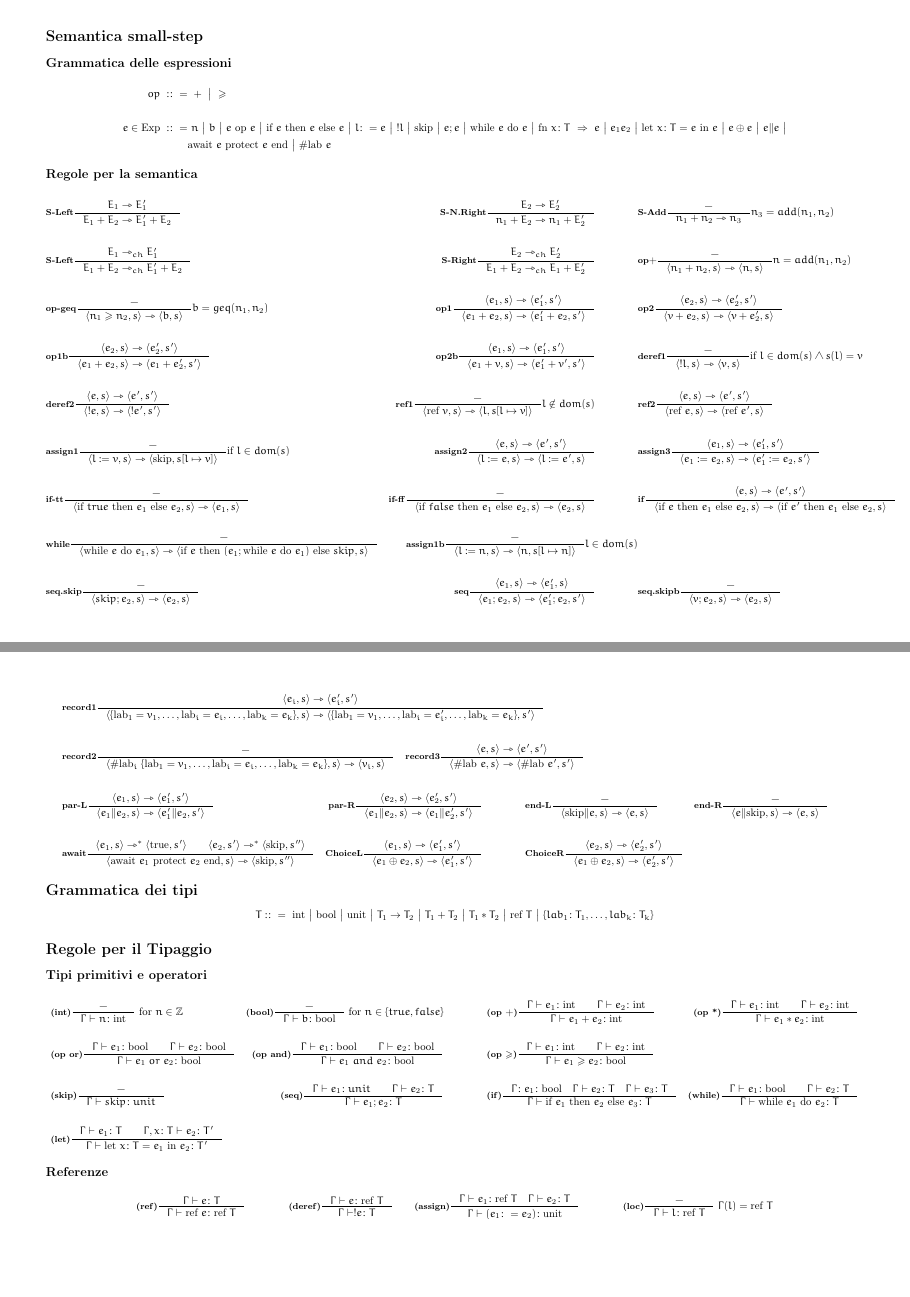
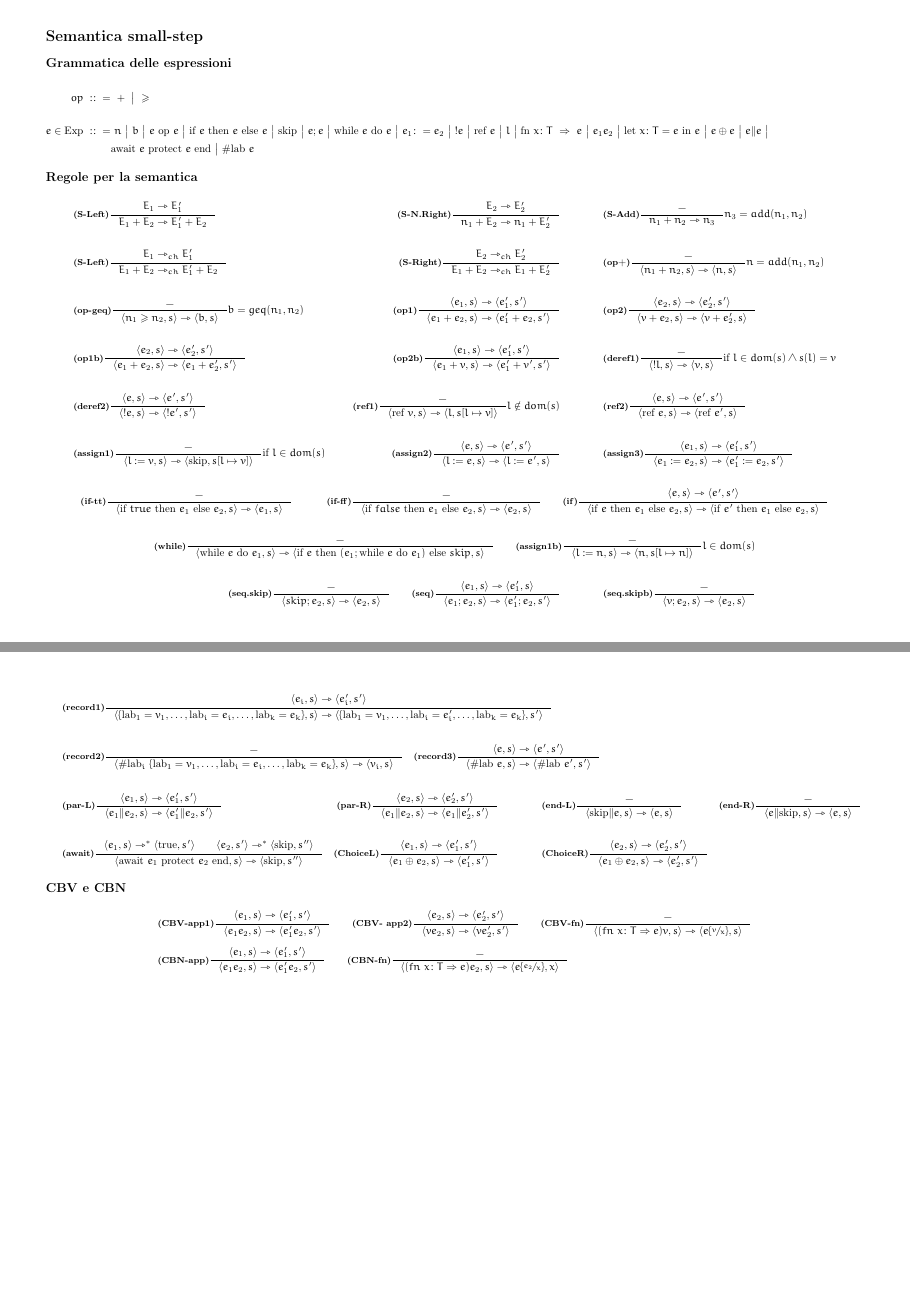
Before and after one commit to sentientmachin3/dispense-info-univr, a LaTeX document (magistrale/linguaggi/regole.tex): pages 2 and 3 of 4 before the commit and pages 2 and 3 of 5 after it, joined at a grey line. Compiled offline with pdfLaTeX.

Commit message:
improved code

```diff
--- a/magistrale/linguaggi/regole.tex
+++ b/magistrale/linguaggi/regole.tex
@@ -86,65 +86,80 @@
 
 \section*{Semantica small-step}
 \subsection*{Grammatica delle espressioni}
+\begin{minipage}{.45\linewidth}
+	\begin{flushleft}
 	\begin{align*}
 		op\ :\colon =&\ +\ \big|\ \geq \\ \\
-		e\in \textup{Exp}\ :\colon =&\ n\ \big|\ b\ \big|\ e\ \textup{op}\ e\ \big|\ \textup{if}\ e\ \textup{then}\ e\ \textup{else}\ e\ \big|\ l\colon = e\ \big|\ !l\ \big|\ \textup{skip}\ \big|\ e;e\ \big|\ \textup{while}\ e\ \textup{do}\ e\ \big|\
+		e\in \textup{Exp}\ :\colon =&\ n\ \big|\ b\ \big|\ e\ \textup{op}\ e\ \big|\ \textup{if}\ e\ \textup{then}\ e\ \textup{else}\ e\ \big|\ \textup{skip}\ \big|\ e;e\ \big|\ \textup{while}\ e\ \textup{do}\ e\ \big|\ e_1 \colon = e_2\ \big|\ !e\ \big|\ \text{ref } e\ \big|\ l\ \big|\
 		 \text{fn } x\colon T\ \Rightarrow\ e\ \big|\ e_1 e_2\ \big|\  \text{let } x\colon T = e\ \textup{in } e\ \big|\ e\oplus e\ \big|\ e\| e\ \big|\\
 		 &\textup{await}\ e\ \textup{protect}\ e\ \textup{end}\ \big| \ \# \text{lab } e
 	\end{align*}
+	\end{flushleft}
+\end{minipage}
 \subsection*{Regole per la semantica}
 %% ADJUST WIDTH
 	\begin{align*}
-		&\infer{S-Left}{E_1 \goesto E_1' }{E_1 + E_2 \goesto E_1' + E_2}{}
-		&\infer{S-N.Right}{E_2 \goesto E_2'}{n_1 + E_2 \goesto n_1 + E_2'}{} \qquad\qquad
-		&\infer{S-Add}{-}{n_1+n_2 \goesto n_3}{n_3 = add(n_1, n_2)} \\ \\
-		&\infer{S-Left}{E_1 \goesto_{ch} E_1'}{E_1 + E_2 \goesto_{ch} E_1' + E_2}{}
-		&\infer{S-Right}{E_2 \goesto_{ch} E_2'}{E_1 + E_2 \goesto_{ch} E_1 + E_2'}{} \qquad\qquad
-		&\infer{op+}{-}{\srule{n_1 + n_2,s}{n,s}}{n=add(n_1,n_2)} \\ \\
-		&\infer{op-geq}{-}{\srule{n_1 \geq n_2,s}{b,s}}{b=geq(n_1, n_2)}
-		&\infer{op1}{\srule{e_1,s}{e_1', s'}}{\srule{e_1 + e_2,s}{e_1' + e_2,s'}}{} \qquad\qquad
-		&\infer{op2}{\srule{e_2,s}{e_2', s'}}{\srule{v + e_2,s}{v + e_2',s}}{} \\ \\
-		&\infer{op1b}{\srule{e_2,s}{e_2', s'}}{\srule{e_1 + e_2,s}{e_1 + e_2',s'}}{}
-		&\infer{op2b}{\srule{e_1,s}{e_1', s'}}{\srule{e_1 + v,s}{e_1' + v',s'}}{} \qquad\qquad
-		&\infer{deref1}{-}{\srule{!l,s}{v,s}}{\text{if } l \in dom(s) \wedge s(l)=v} \\ \\
-		&\infer{deref2}{\srule{e,s}{e',s'}}{\srule{!e,s}{!e',s'}}{}
-		&\infer{ref1}{-}{\srule{\text{ref }v, s}{l, \memrep{s}{l}{v}}}{l \notin dom(s)} \qquad\qquad
-		&\infer{ref2}{\srule{e,s}{e',s'}}{\srule{\text{ref }e,s}{\text{ref } e',s}}{}\\ \\
-		&\infer{assign1}{-}{\srule{l:=v,s}{\text{skip}, \memrep{s}{l}{v}}}{\text{if } l \in dom(s)}
-		&\infer{assign2}{\srule{e,s}{e',s'}}{\srule{l:=e,s}{l:=e',s}}{} \qquad\qquad
-		&\infer{assign3}{\srule{e_1,s}{e_1',s'}}{\srule{e_1:=e_2,s}{e_1':=e_2,s'}}{} \\ \\
-		&\infer{if-tt}{-}{\srule{\text{if } true \text{ then } e_1 \text{ else } e_2,s}{e_1,s}}{}
-		&\infer{if-ff}{-}{\srule{\text{if } false \text{ then } e_1 \text{ else } e_2,s}{e_2,s}}{}\qquad\qquad
-		&\infer{if}{\srule{e,s}{e',s'}}{\srule{\text{if } e \text{ then } e_1 \text{ else } e_2,s}{\text{if } e' \text{ then } e_1 \text{ else } e_2,s}}{}\\ \\
-		&\infer{while}{-}{\srule{\text{while } e \text{ do } e_1, s}{\text{if } e \text{ then } (e_1; \text{while } e \text{ do } e_1) \text{ else } skip, s}}{}
-		&\infer{assign1b}{-}{\srule{l:=n,s}{n, \memrep{s}{l}{n}}}{l \in dom(s)} \\ \\
-		&\infer{seq.skip}{-}{\srule{skip;e_2,s}{e_2,s}}{}
-		&\infer{seq}{\srule{e_1,s}{e_1',s}}{\srule{e_1;e_2,s}{e_1';e_2,s'}}{}\qquad\qquad
-		&\infer{seq.skipb}{-}{\srule{v;e_2,s}{e_2,s}}{}
+		&\infer{(S-Left)}{E_1 \goesto E_1' }{E_1 + E_2 \goesto E_1' + E_2}{}
+		&\infer{(S-N.Right)}{E_2 \goesto E_2'}{n_1 + E_2 \goesto n_1 + E_2'}{} \qquad\qquad
+		&\infer{(S-Add)}{-}{n_1+n_2 \goesto n_3}{n_3 = add(n_1, n_2)} \\ \\
+		&\infer{(S-Left)}{E_1 \goesto_{ch} E_1'}{E_1 + E_2 \goesto_{ch} E_1' + E_2}{}
+		&\infer{(S-Right)}{E_2 \goesto_{ch} E_2'}{E_1 + E_2 \goesto_{ch} E_1 + E_2'}{} \qquad\qquad
+		&\infer{(op+)}{-}{\srule{n_1 + n_2,s}{n,s}}{n=add(n_1,n_2)} \\ \\
+		&\infer{(op-geq)}{-}{\srule{n_1 \geq n_2,s}{b,s}}{b=geq(n_1, n_2)}
+		&\infer{(op1)}{\srule{e_1,s}{e_1', s'}}{\srule{e_1 + e_2,s}{e_1' + e_2,s'}}{} \qquad\qquad
+		&\infer{(op2)}{\srule{e_2,s}{e_2', s'}}{\srule{v + e_2,s}{v + e_2',s}}{} \\ \\
+		&\infer{(op1b)}{\srule{e_2,s}{e_2', s'}}{\srule{e_1 + e_2,s}{e_1 + e_2',s'}}{}
+		&\infer{(op2b)}{\srule{e_1,s}{e_1', s'}}{\srule{e_1 + v,s}{e_1' + v',s'}}{} \qquad\qquad
+		&\infer{(deref1)}{-}{\srule{!l,s}{v,s}}{\text{if } l \in dom(s) \wedge s(l)=v} \\ \\
+		&\infer{(deref2)}{\srule{e,s}{e',s'}}{\srule{!e,s}{!e',s'}}{}
+		&\infer{(ref1)}{-}{\srule{\text{ref }v, s}{l, \memrep{s}{l}{v}}}{l \notin dom(s)} \qquad\qquad
+		&\infer{(ref2)}{\srule{e,s}{e',s'}}{\srule{\text{ref }e,s}{\text{ref } e',s}}{}\\ \\
+		&\infer{(assign1)}{-}{\srule{l:=v,s}{\text{skip}, \memrep{s}{l}{v}}}{\text{if } l \in dom(s)}
+		&\infer{(assign2)}{\srule{e,s}{e',s'}}{\srule{l:=e,s}{l:=e',s}}{} \qquad\qquad
+		&\infer{(assign3)}{\srule{e_1,s}{e_1',s'}}{\srule{e_1:=e_2,s}{e_1':=e_2,s'}}{}
+	\end{align*}
+	\begin{align*}
+		&\infer{(if-tt)}{-}{\srule{\text{if } true \text{ then } e_1 \text{ else } e_2,s}{e_1,s}}{}
+		&\infer{(if-ff)}{-}{\srule{\text{if } false \text{ then } e_1 \text{ else } e_2,s}{e_2,s}}{}\qquad
+		&\infer{(if)}{\srule{e,s}{e',s'}}{\srule{\text{if } e \text{ then } e_1 \text{ else } e_2,s}{\text{if } e' \text{ then } e_1 \text{ else } e_2,s}}{}
+	\end{align*}
+	\begin{align*}
+		\infer{(while)}{-}{\srule{\text{while } e \text{ do } e_1, s}{\text{if } e \text{ then } (e_1; \text{while } e \text{ do } e_1) \text{ else } skip, s}}{}\qquad
+		\infer{(assign1b)}{-}{\srule{l:=n,s}{n, \memrep{s}{l}{n}}}{l \in dom(s)} \\ \\
+		\infer{(seq.skip)}{-}{\srule{skip;e_2,s}{e_2,s}}{}\qquad
+		\infer{(seq)}{\srule{e_1,s}{e_1',s}}{\srule{e_1;e_2,s}{e_1';e_2,s'}}{}\qquad\qquad
+		\infer{(seq.skipb)}{-}{\srule{v;e_2,s}{e_2,s}}{}
 	\end{align*}
 	\newpage
 	\begin{minipage}{.45\linewidth}
 		\begin{flushleft}
 			\begin{align*}
-				&\infer{record1}{\srule{e_i, s}{e_i', s'}}{\srule{\{\text{lab}_1 = v_1, \dots, \text{lab}_i = e_i, \dots, \text{lab}_k = e_k \}, s}{\{\text{lab}_1 = v_1, \dots, \text{lab}_i = e_i', \dots, \text{lab}_k = e_k \}, s'}}{}
+				&\infer{(record1)}{\srule{e_i, s}{e_i', s'}}{\srule{\{\text{lab}_1 = v_1, \dots, \text{lab}_i = e_i, \dots, \text{lab}_k = e_k \}, s}{\{\text{lab}_1 = v_1, \dots, \text{lab}_i = e_i', \dots, \text{lab}_k = e_k \}, s'}}{}
 			\end{align*}
 			\begin{align*}
-				&\infer{record2}{-}{\srule{\# \text{lab}_i\ \{\text{lab}_1 = v_1, \dots, \text{lab}_i = e_i, \dots, \text{lab}_k = e_k \}, s}{v_i, s}}{}
-				&\infer{record3}{\srule{e, s}{e', s'}}{\srule{\# \text{lab } e, s}{\# \text{lab } e', s'}}{}
+				&\infer{(record2)}{-}{\srule{\# \text{lab}_i\ \{\text{lab}_1 = v_1, \dots, \text{lab}_i = e_i, \dots, \text{lab}_k = e_k \}, s}{v_i, s}}{}
+				&\infer{(record3)}{\srule{e, s}{e', s'}}{\srule{\# \text{lab } e, s}{\# \text{lab } e', s'}}{}
 			\end{align*}
 			\begin{align*}
-				&\infer{par-L}{\srule{e_1,s}{e_1', s'}}{\srule{e_1\| e_2, s}{e_1'\| e_2 , s'}}{}
-				&\infer{par-R}{\srule{e_2,s}{e_2', s'}}{\srule{e_1\| e_2, s}{e_1\| e_2' , s'}}{}\qquad\qquad
-				&\infer{end-L}{-}{\srule{\textup{skip}\| e, s}{e , s}}{}
-				&\infer{end-R}{-}{\srule{e \| \textup{skip}, s}{e , s}}{} \\ \\
-				&\infer{await}{\ssrule{e_1, s}{\textup{true}, s'}\qquad \ssrule{e_2, s'}{\textup{skip}, s''}}{
+				&\infer{(par-L)}{\srule{e_1,s}{e_1', s'}}{\srule{e_1\| e_2, s}{e_1'\| e_2 , s'}}{}
+				&\infer{(par-R)}{\srule{e_2,s}{e_2', s'}}{\srule{e_1\| e_2, s}{e_1\| e_2' , s'}}{}\qquad\qquad
+				&\infer{(end-L)}{-}{\srule{\textup{skip}\| e, s}{e , s}}{}
+				&\infer{(end-R)}{-}{\srule{e \| \textup{skip}, s}{e , s}}{} \\ \\
+				&\infer{(await)}{\ssrule{e_1, s}{\textup{true}, s'}\qquad \ssrule{e_2, s'}{\textup{skip}, s''}}{
 					\srule{\textup{await}\ e_1\ \textup{protect}\ e_2\ \textup{end}, s}{\textup{skip}, s''}}{}
-				&\infer{ChoiceL}{\srule{e_1, s}{e_1', s'}}{\srule{e_1 \oplus e_2, s}{e_1', s'}}{} \qquad\qquad
-				&\infer{ChoiceR}{\srule{e_2, s}{e_2', s'}}{\srule{e_1 \oplus e_2, s}{e_2', s'}}{}
+				&\infer{(ChoiceL)}{\srule{e_1, s}{e_1', s'}}{\srule{e_1 \oplus e_2, s}{e_1', s'}}{} \qquad\qquad
+				&\infer{(ChoiceR)}{\srule{e_2, s}{e_2', s'}}{\srule{e_1 \oplus e_2, s}{e_2', s'}}{}
 			\end{align*}
 		\end{flushleft}
 	\end{minipage}
+\subsection*{CBV e CBN}
+	\begin{align*}
+		&\infer{(CBV-app1)}{\srule{e_1, s}{e_1', s'}}{\srule{e_1 e_2, s}{e_1'e_2, s'}}{} \qquad
+		\infer{(CBV- app2)}{\srule{e_2, s}{e_2', s'}}{\srule{ve_2, s}{ve_2', s'}}{} \qquad
+		\infer{(CBV-fn)}{-}{\srule{(fn\ x\colon T\Rightarrow e)v, s}{\subs{e}{v}{x}, s}}{} \\ \\
+		&\infer{(CBN-app)}{\srule{e_1, s}{e_1', s'}}{\srule{e_1e_2, s}{e_1'e_2, s'}}{} \qquad
+		\infer{(CBN-fn)}{-}{\srule{(fn\ x\colon T\Rightarrow e)e_2, s}{\subs{e}{e_2}{x},x}}{}
+	\end{align*}
+	\newpage
+
 \section*{Grammatica dei tipi}
-	\[
-		T:\colon=\ \integer\ \big|\ \bool\ \big|\ \textup{unit}\ \big|\ T_1\rightarrow T_2\ \big|\ T_1 + T_2\ \big|\ T_1 * T_2\
-		\big|\ \textup{ref}\ T\ \big|\ \{lab_1\colon T_1, \dots, lab_k\colon T_k \}
```
Also changed, not shown: magistrale/linguaggi/regole.pdf, magistrale/linguaggi/regole.tex (16 more changed lines).
